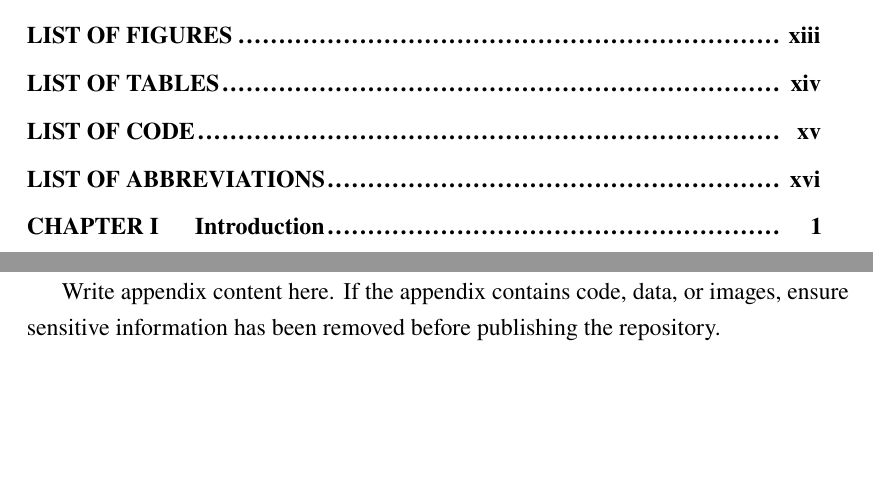
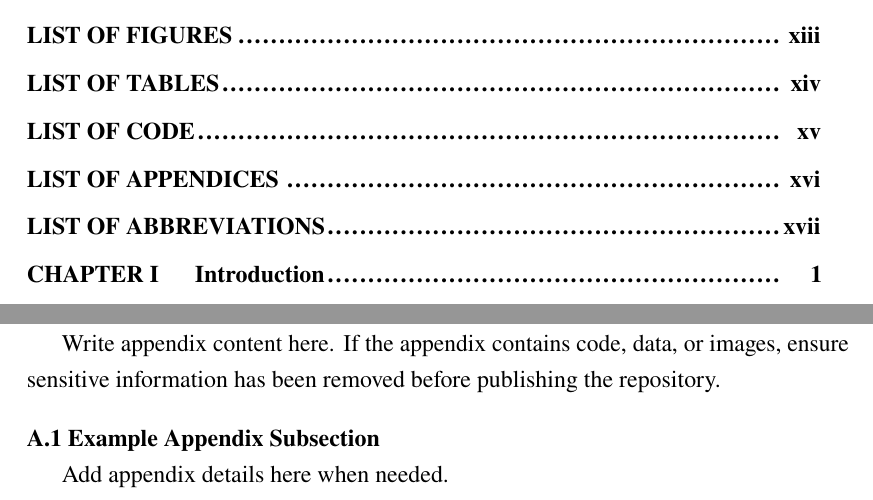
Before and after one commit to kyrozepto/latex-thesis-cs-upnvjt, a LaTeX thesis (main.tex, which reads appendices/english/appA.tex, config/thesis-language.tex, template.cls): two parts of pages 12 and 25 of 25 before the commit and two parts of pages 12 and 26 of 26 after it, joined at a grey line, cut so that both start at the same text, the shorter picture padded with empty space. Compiled offline with pdfLaTeX.

Commit message:
list of appendices support

```diff
--- a/appendices/english/appA.tex
+++ b/appendices/english/appA.tex
@@ -12 +12,4 @@ Appendices should still be referenced from the main chapters. Do not include mat
 Write appendix content here. If the appendix contains code, data, or images, ensure sensitive information has been removed before publishing the repository.
+
+\AppendixSubsection{A.1 Example Appendix Subsection}
+Add appendix details here when needed.
--- a/config/thesis-language.tex
+++ b/config/thesis-language.tex
@@ -43,6 +43,7 @@
 \newcommand{\PrefaceLabel}{\Lang{KATA PENGANTAR}{ACKNOWLEDGEMENTS}}
 \newcommand{\AbbreviationListLabel}{\Lang{DAFTAR SINGKATAN}{LIST OF ABBREVIATIONS}}
 \newcommand{\AppendixLabel}{\Lang{LAMPIRAN}{APPENDIX}}
+\newcommand{\AppendixListLabel}{\Lang{DAFTAR LAMPIRAN}{LIST OF APPENDICES}}
 \newcommand{\BibliographyLabel}{\Lang{DAFTAR PUSTAKA}{BIBLIOGRAPHY}}
 \newcommand{\ChapterPrefix}{\Lang{BAB}{CHAPTER}}
 \newcommand{\ContentsPrefix}{\Lang{BAB }{CHAPTER }}
--- a/main.tex
+++ b/main.tex
@@ -210,6 +211,7 @@
 \bibliography{references/example}
 
 \clearpage
+\setcounter{tocdepth}{0}
 \input{appendices/\ThesisLanguage/appA}
 
 \end{document}
--- a/template.cls
+++ b/template.cls
@@ -163,6 +163,25 @@
 \setlength{\cfttabnumwidth}{5.2em}
 
 \makeatletter
+\newcommand{\listofappendices}{%
+  \chapter*{\AppendixListLabel}%
+  \@starttoc{loa}%
+}
+\newcommand*{\l@appendixsection}{\@dottedtocline{1}{0pt}{2.8em}}
+\newcommand*{\l@appendixsubsection}{\@dottedtocline{2}{1.5em}{3.8em}}
+\newcommand{\AppendixSection}[1]{%
+  \phantomsection
+  \section*{#1}%
+  \addcontentsline{loa}{appendixsection}{#1}%
+}
+\newcommand{\AppendixSubsection}[1]{%
+  \phantomsection
+  \subsection*{#1}%
+  \addcontentsline{loa}{appendixsubsection}{#1}%
+}
+\makeatother
+
+\makeatletter
 \@ifpackageloaded{algorithm2e}{%
   \@addtoreset{algocf}{chapter}%
   \renewcommand{\thealgocf}{\arabic{chapter}. \arabic{algocf}}%
```
Also changed, not shown: appendices/indonesian/appA.tex (+4 -1 lines), README.md, appendices/english/appA.tex (2 more changed lines), main.tex (1 more changed lines).
